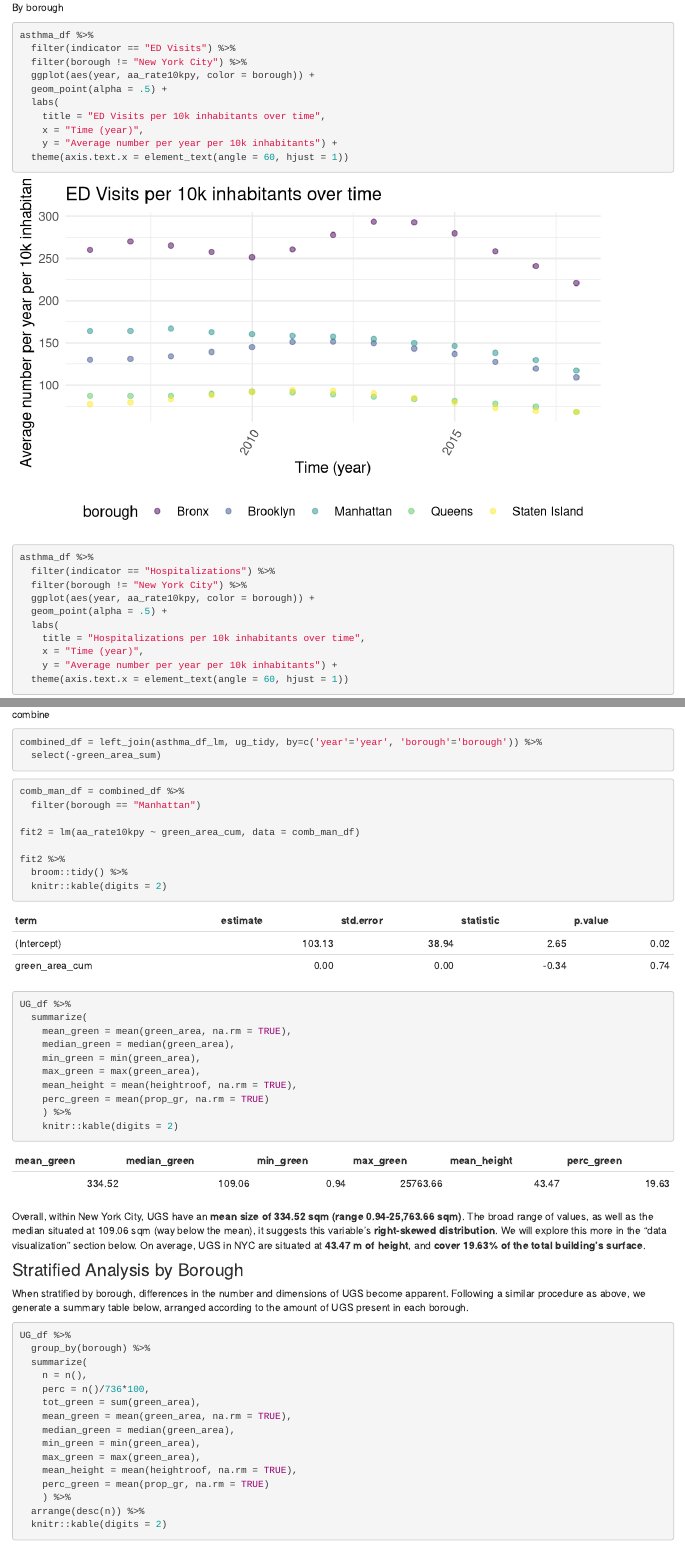
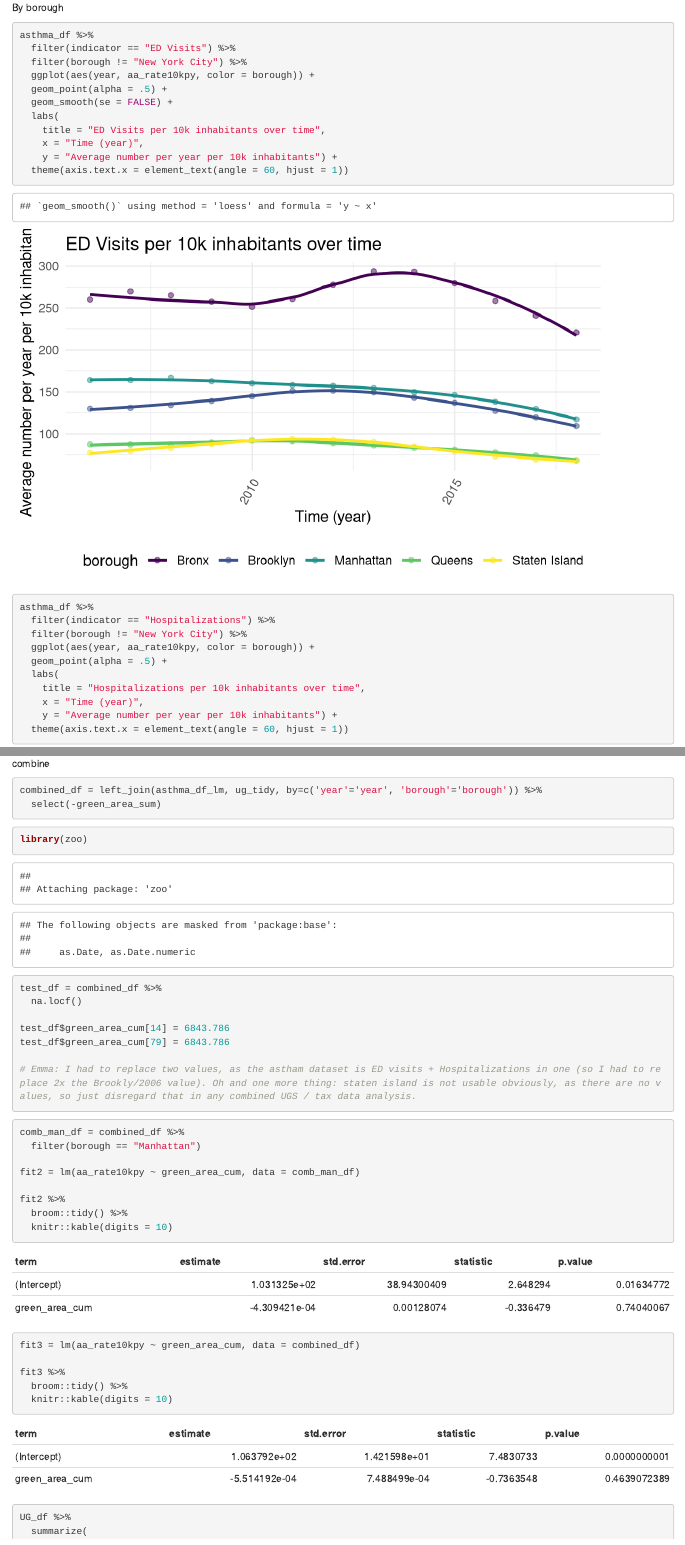
Before and after one commit to EmmaWarshaw/P8105_Group_Project, an R Markdown document (asthma.Rmd): the page in a window 1100 px wide, from 4120 px down, and a second part further down, joined at a grey line. Rendered offline with R 4.5, knitr and Pandoc, with nearby package versions; some code elsewhere in the file could not run offline; column names are cleaned by a stand-in for the janitor package.

Commit message:
quick commit for emma

````diff
--- a/asthma.Rmd
+++ b/asthma.Rmd
@@ -166,6 +166,7 @@ asthma_df %>%
   filter(borough != "New York City") %>%
   ggplot(aes(year, aa_rate10kpy, color = borough)) +
   geom_point(alpha = .5) +
+  geom_smooth(se = FALSE) +
   labs(
     title = "ED Visits per 10k inhabitants over time",
     x = "Time (year)",
@@ -387,6 +392,21 @@ combined_df = left_join(asthma_df_lm, ug_tidy, by=c('year'='year', 'borough'='bo
   select(-green_area_sum)
 ```
 
+
+```{r}
+library(zoo)
+
+test_df = combined_df %>%
+  na.locf()
+
+test_df$green_area_cum[14] = 6843.786
+test_df$green_area_cum[79] = 6843.786
+
+# Emma: I had to replace two values, as the astham dataset is ED visits + Hospitalizations in one (so I had to replace 2x the Brookly/2006 value). Oh and one more thing: staten island is not usable obviously, as there are no values, so just disregard that in any combined UGS / tax data analysis.
+```
+
+
+
 ```{r}
 comb_man_df = combined_df %>%
   filter(borough == "Manhattan")
@@ -395,7 +415,16 @@ fit2 = lm(aa_rate10kpy ~ green_area_cum, data = comb_man_df)
 
 fit2 %>%
   broom::tidy() %>%
-  knitr::kable(digits = 2)
+  knitr::kable(digits = 10)
+```
+
+
+```{r}
+fit3 = lm(aa_rate10kpy ~ green_area_cum, data = combined_df)
+
+fit3 %>%
+  broom::tidy() %>%
+  knitr::kable(digits = 10)
 ```
 
 
````
Also changed, not shown: asthma.Rmd (4 more changed lines).
